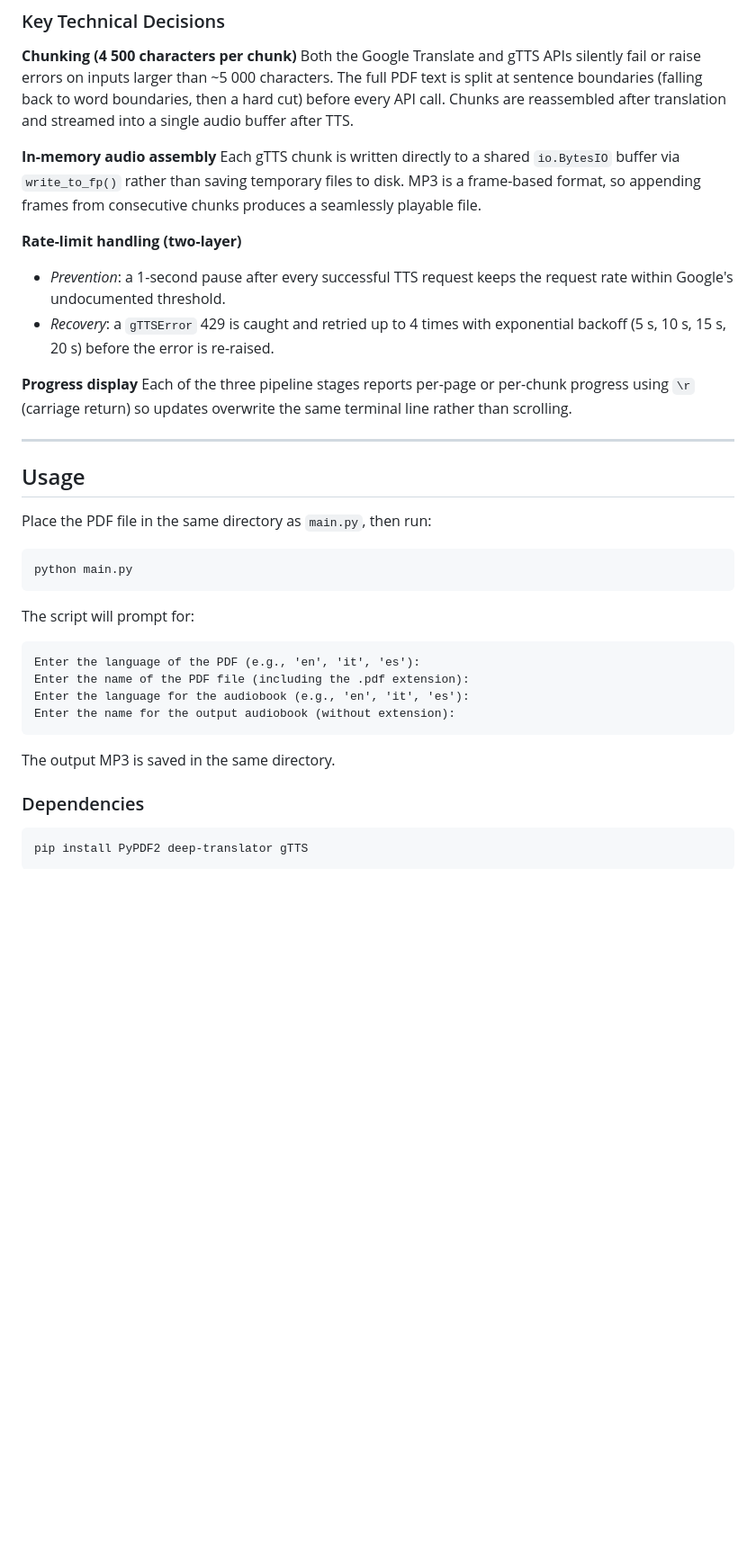
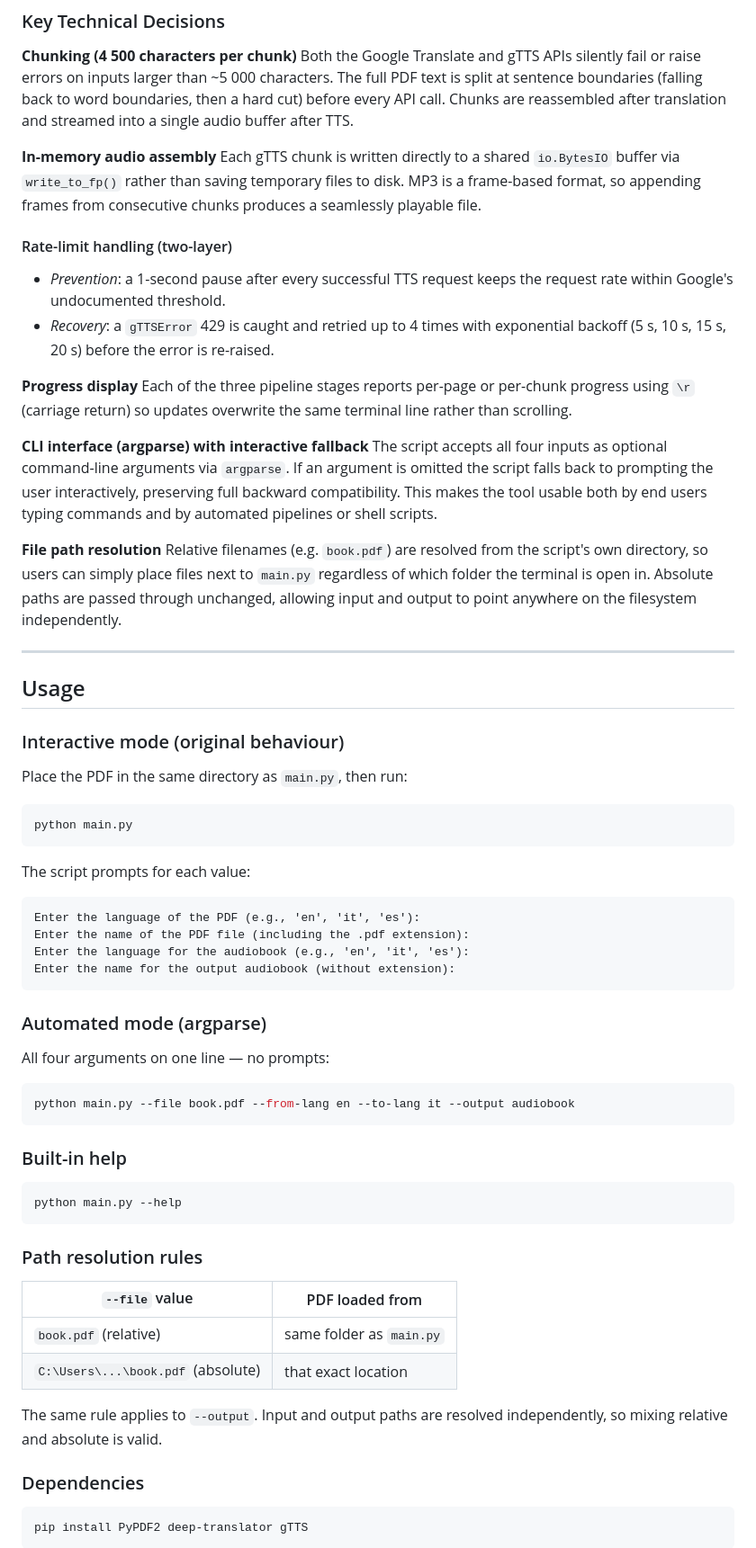
Before and after one commit to Antdfl/MyProfessionalPortfolio, a Markdown page: ConvertPDFtoAudiobook/README.md, the part around one of its changes. Shown at 90% size. Drawn GitHub-style; blank space fills up the shorter version.

Commit message:
Design phase: documented requirements, functional analysis and library selection for ConvertPDFtoAudiobook. Defined processing pipeline, key technical decisions (chunking, rate-limit handling, in-memory audio assembly), argparse CLI specification and 4-scenario test plan.

````diff
--- a/ConvertPDFtoAudiobook/README.md
+++ b/ConvertPDFtoAudiobook/README.md
@@ -71,7 +71,7 @@ Both the Google Translate and gTTS APIs silently fail or raise errors on inputs
 **In-memory audio assembly**
 Each gTTS chunk is written directly to a shared `io.BytesIO` buffer via `write_to_fp()` rather than saving temporary files to disk. MP3 is a frame-based format, so appending frames from consecutive chunks produces a seamlessly playable file.
 
-**Rate-limit handling (two-layer)**
+#### Rate-limit handling (two-layer)
 
 - *Prevention*: a 1-second pause after every successful TTS request keeps the request rate within Google's undocumented threshold.
 - *Recovery*: a `gTTSError` 429 is caught and retried up to 4 times with exponential backoff (5 s, 10 s, 15 s, 20 s) before the error is re-raised.
@@ -79,17 +79,25 @@ Each gTTS chunk is written directly to a shared `io.BytesIO` buffer via `write_t
 **Progress display**
 Each of the three pipeline stages reports per-page or per-chunk progress using `\r` (carriage return) so updates overwrite the same terminal line rather than scrolling.
 
+**CLI interface (argparse) with interactive fallback**
+The script accepts all four inputs as optional command-line arguments via `argparse`. If an argument is omitted the script falls back to prompting the user interactively, preserving full backward compatibility. This makes the tool usable both by end users typing commands and by automated pipelines or shell scripts.
+
+**File path resolution**
+Relative filenames (e.g. `book.pdf`) are resolved from the script's own directory, so users can simply place files next to `main.py` regardless of which folder the terminal is open in. Absolute paths are passed through unchanged, allowing input and output to point anywhere on the filesystem independently.
+
 ---
 
 ## Usage
 
-Place the PDF file in the same directory as `main.py`, then run:
+### Interactive mode (original behaviour)
+
+Place the PDF in the same directory as `main.py`, then run:
 
 ```bash
 python main.py
 ```
 
-The script will prompt for:
+The script prompts for each value:
 
 ```text
 Enter the language of the PDF (e.g., 'en', 'it', 'es'):
@@ -98,7 +106,28 @@ Enter the language for the audiobook (e.g., 'en', 'it', 'es'):
 Enter the name for the output audiobook (without extension):
 ```
 
-The output MP3 is saved in the same directory.
+### Automated mode (argparse)
+
+All four arguments on one line — no prompts:
+
+```bash
+python main.py --file book.pdf --from-lang en --to-lang it --output audiobook
+```
+
+### Built-in help
+
+```bash
+python main.py --help
+```
+
+### Path resolution rules
+
+| `--file` value | PDF loaded from |
+| --- | --- |
+| `book.pdf` (relative) | same folder as `main.py` |
+| `C:\Users\...\book.pdf` (absolute) | that exact location |
+
+The same rule applies to `--output`. Input and output paths are resolved independently, so mixing relative and absolute is valid.
 
 ### Dependencies
 
````
Also changed, not shown: other parts of ConvertPDFtoAudiobook/README.md (+16 -0 lines).
